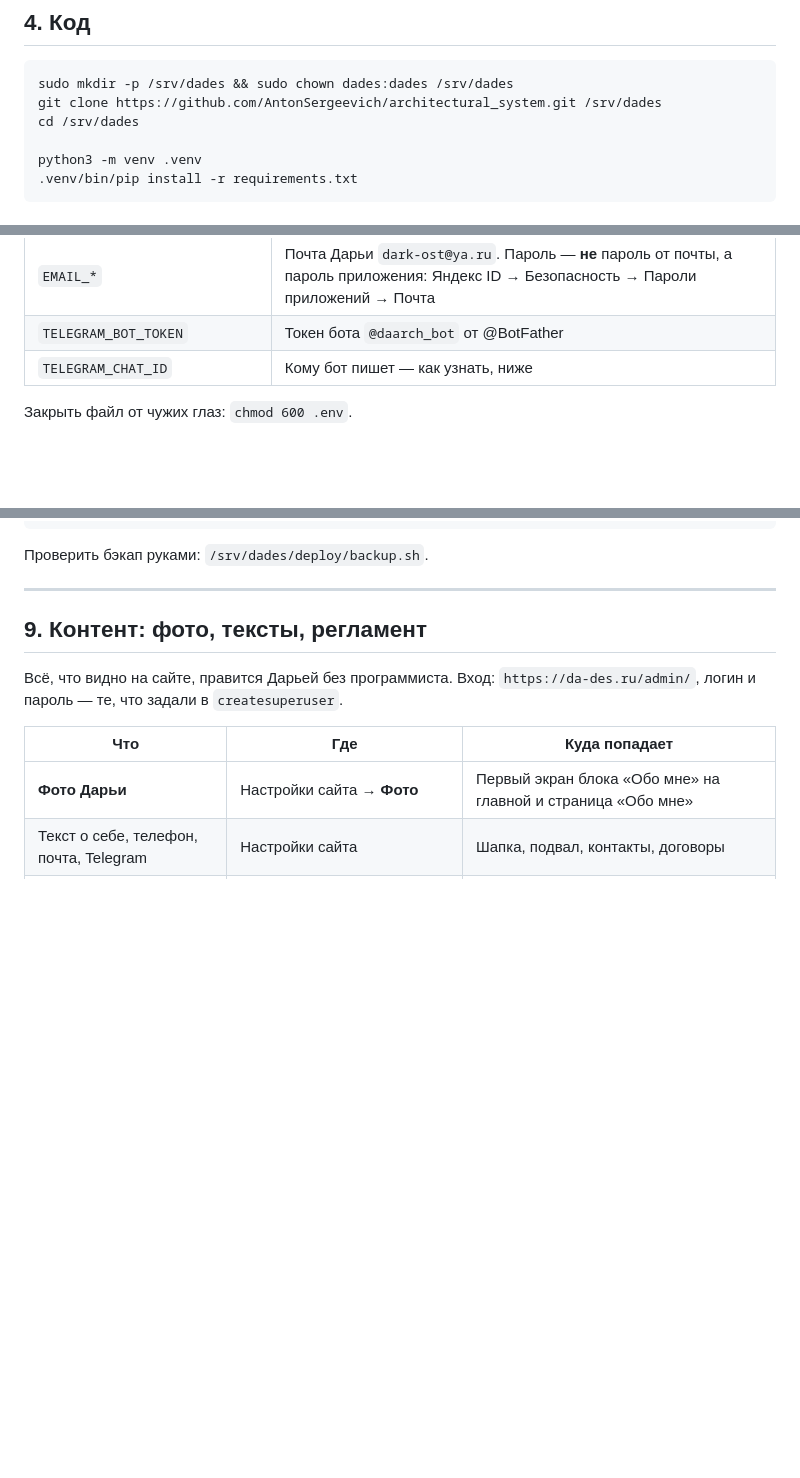
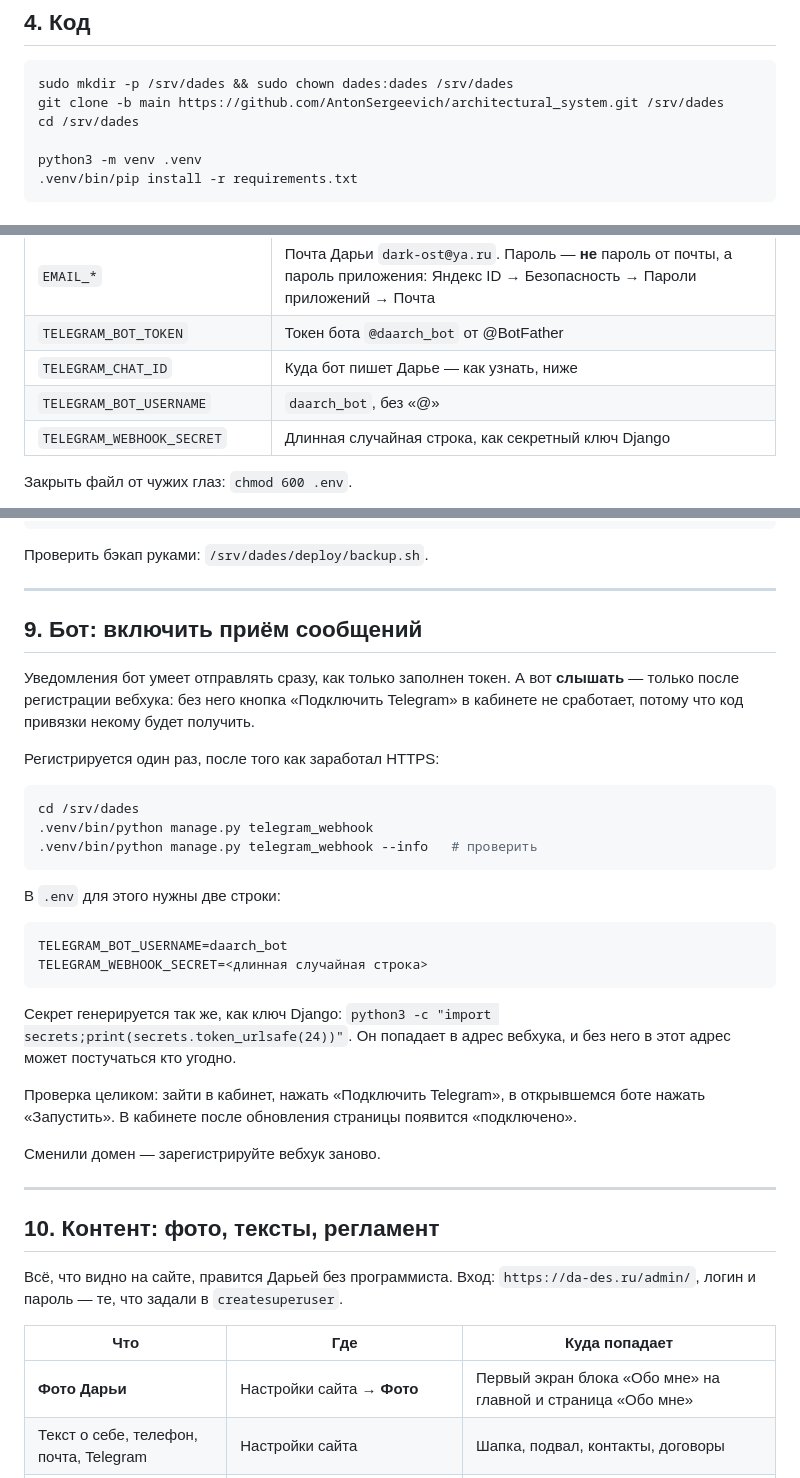
Before and after one commit to AntonSergeevich/architectural_system, a Markdown page: DEPLOY.md, 3 parts joined by grey strips. Drawn GitHub-style; blank space fills up the shorter version.

Commit message:
Инструкция установки: ветка main при клоне, шаг с вебхуком бота
Ветка по умолчанию в репозитории пока не main, и обычный git clone
принёс бы на сервер старый код. Плюс отдельный шаг регистрации вебхука:
писать бот умеет сразу, слышать — только после неё.

Co-Authored-By: Claude Opus 5 <noreply@anthropic.com>
Claude-Session: https://claude.ai/code/session_01WLBc9pM9UDZYE8U96rt4Nm

````diff
--- a/DEPLOY.md
+++ b/DEPLOY.md
@@ -66,7 +66,7 @@ GRANT ALL ON SCHEMA public TO dades;
 
 ```bash
 sudo mkdir -p /srv/dades && sudo chown dades:dades /srv/dades
-git clone https://github.com/AntonSergeevich/architectural_system.git /srv/dades
+git clone -b main https://github.com/AntonSergeevich/architectural_system.git /srv/dades
 cd /srv/dades
 
 python3 -m venv .venv
@@ -94,7 +94,9 @@ nano .env
 | `POSTGRES_*` | **Снять комментарии** с этих пяти строк и подставить то, что задали в пункте 3. По умолчанию они закомментированы: без них проект работает на SQLite, и это правильно для локальной разработки, но не для сервера |
 | `EMAIL_*` | Почта Дарьи `dark-ost@ya.ru`. Пароль — **не** пароль от почты, а пароль приложения: Яндекс ID → Безопасность → Пароли приложений → Почта |
 | `TELEGRAM_BOT_TOKEN` | Токен бота `@daarch_bot` от @BotFather |
-| `TELEGRAM_CHAT_ID` | Кому бот пишет — как узнать, ниже |
+| `TELEGRAM_CHAT_ID` | Куда бот пишет Дарье — как узнать, ниже |
+| `TELEGRAM_BOT_USERNAME` | `daarch_bot`, без «@» |
+| `TELEGRAM_WEBHOOK_SECRET` | Длинная случайная строка, как секретный ключ Django |
 
 Закрыть файл от чужих глаз: `chmod 600 .env`.
 
@@ -181,7 +183,42 @@ sudo mkdir -p /srv/backups && sudo chown dades:dades /srv/backups
 
 ---
 
-## 9. Контент: фото, тексты, регламент
+## 9. Бот: включить приём сообщений
+
+Уведомления бот умеет отправлять сразу, как только заполнен токен.
+А вот **слышать** — только после регистрации вебхука: без него кнопка
+«Подключить Telegram» в кабинете не сработает, потому что код привязки
+некому будет получить.
+
+Регистрируется один раз, после того как заработал HTTPS:
+
+```bash
+cd /srv/dades
+.venv/bin/python manage.py telegram_webhook
+.venv/bin/python manage.py telegram_webhook --info   # проверить
+```
+
+В `.env` для этого нужны две строки:
+
+```
+TELEGRAM_BOT_USERNAME=daarch_bot
+TELEGRAM_WEBHOOK_SECRET=<длинная случайная строка>
+```
+
+Секрет генерируется так же, как ключ Django:
+`python3 -c "import secrets;print(secrets.token_urlsafe(24))"`.
+Он попадает в адрес вебхука, и без него в этот адрес может постучаться
+кто угодно.
+
+Проверка целиком: зайти в кабинет, нажать «Подключить Telegram»,
+в открывшемся боте нажать «Запустить». В кабинете после обновления
+страницы появится «подключено».
+
+Сменили домен — зарегистрируйте вебхук заново.
+
+---
+
+## 10. Контент: фото, тексты, регламент
 
 Всё, что видно на сайте, правится Дарьей без программиста. Вход:
 `https://da-des.ru/admin/`, логин и пароль — те, что задали
````
Also changed, not shown: other parts of DEPLOY.md (+2 -2 lines).
